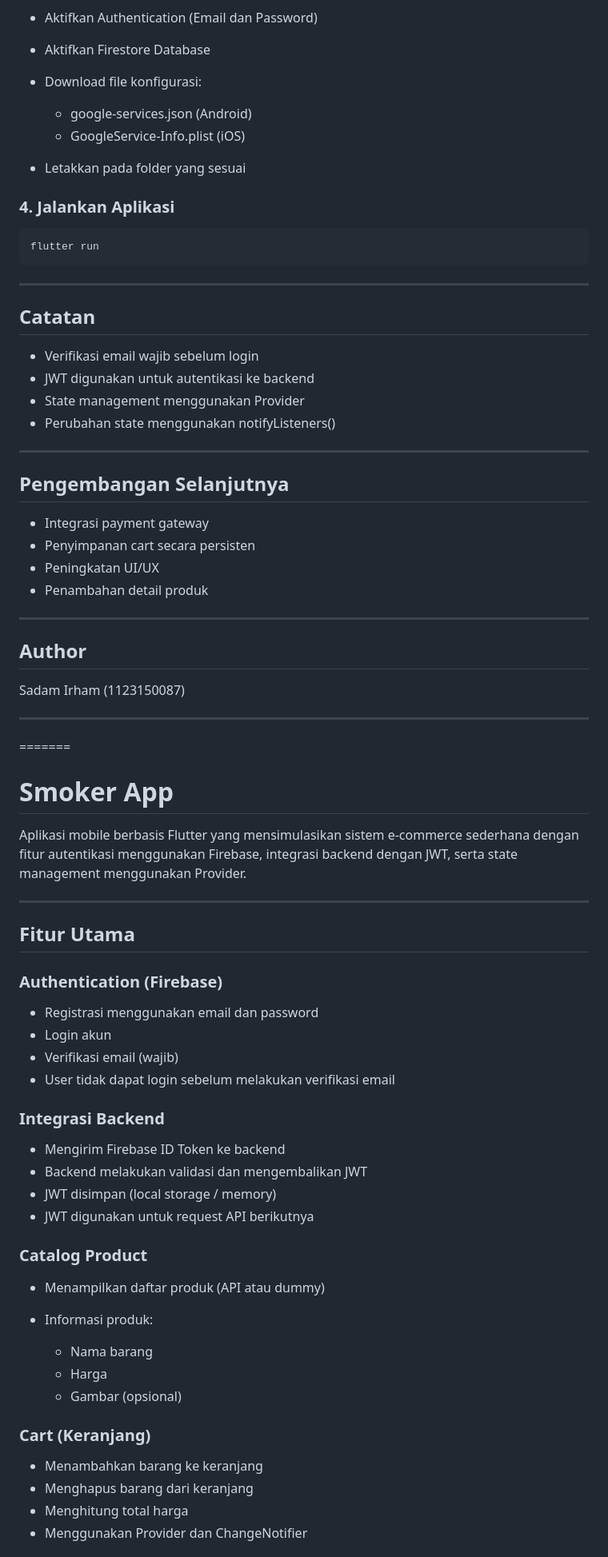
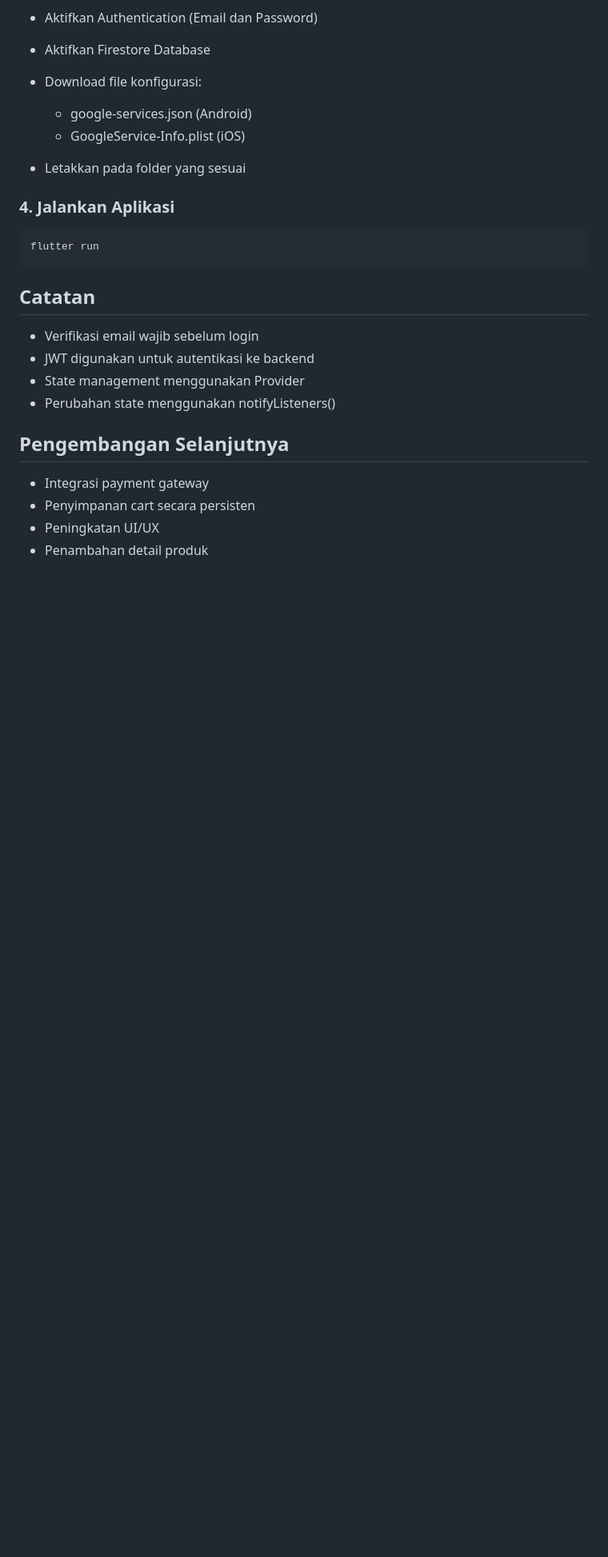
Before and after one commit to SadamIRM/smoker-app-sadamirham, a Markdown page: README.md, the part around one of its changes. Shown at 80% size. GitHub-like rendering; blank space fills up the shorter version.

Commit message:
feat : memperbaiki readme

````diff
--- a/README.md
+++ b/README.md
@@ -149,7 +148,7 @@ flutter pub get
 flutter run
 ```
 
----
+
 
 ## Catatan
 
@@ -158,7 +157,7 @@ flutter run
 * State management menggunakan Provider
 * Perubahan state menggunakan notifyListeners()
 
----
+
 
 ## Pengembangan Selanjutnya
 
@@ -166,50 +165,3 @@ flutter run
 * Penyimpanan cart secara persisten
 * Peningkatan UI/UX
 * Penambahan detail produk
-
----
-
-## Author
-
-Sadam Irham (1123150087)
-
----
-=======
-# Smoker App
-
-Aplikasi mobile berbasis Flutter yang mensimulasikan sistem e-commerce sederhana dengan fitur autentikasi menggunakan Firebase, integrasi backend dengan JWT, serta state management menggunakan Provider.
-
----
-
-## Fitur Utama
-
-### Authentication (Firebase)
-
-* Registrasi menggunakan email dan password
-* Login akun
-* Verifikasi email (wajib)
-* User tidak dapat login sebelum melakukan verifikasi email
-
-### Integrasi Backend
-
-* Mengirim Firebase ID Token ke backend
-* Backend melakukan validasi dan mengembalikan JWT
-* JWT disimpan (local storage / memory)
-* JWT digunakan untuk request API berikutnya
-
-### Catalog Product
-
-* Menampilkan daftar produk (API atau dummy)
-* Informasi produk:
-
-  * Nama barang
-  * Harga
-  * Gambar (opsional)
-
-### Cart (Keranjang)
-
-* Menambahkan barang ke keranjang
-* Menghapus barang dari keranjang
-* Menghitung total harga
-* Menggunakan Provider dan ChangeNotifier
-
````
Also changed, not shown: other parts of README.md (+0 -144 lines).
